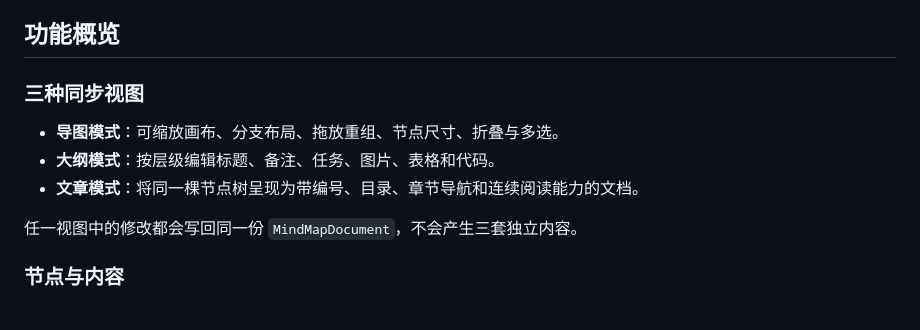
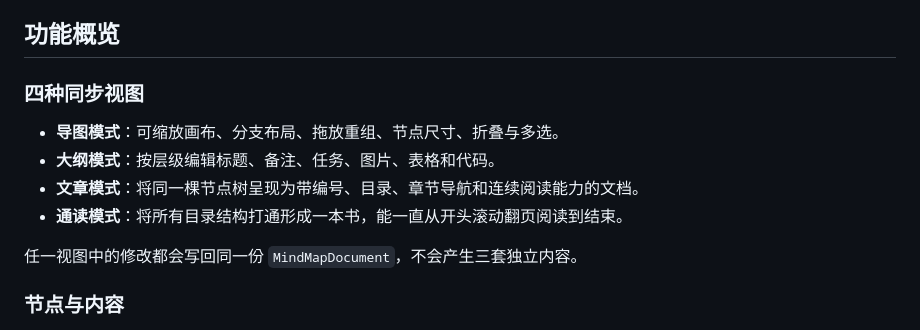
Before and after one commit to PlanetEditorX/obsidian-mindmap-studio, a Markdown page: README.md, the part around the change. GitHub-like rendering.

```diff
--- a/README.md
+++ b/README.md
@@ -6,11 +6,12 @@ MindMap Studio 是一个本地优先的 Obsidian 思维导图插件。它使用
 
 ## 功能概览
 
-### 三种同步视图
+### 四种同步视图
 
 - **导图模式**：可缩放画布、分支布局、拖放重组、节点尺寸、折叠与多选。
 - **大纲模式**：按层级编辑标题、备注、任务、图片、表格和代码。
 - **文章模式**：将同一棵节点树呈现为带编号、目录、章节导航和连续阅读能力的文档。
+- **通读模式**：将所有目录结构打通形成一本书，能一直从开头滚动翻页阅读到结束。
 
 任一视图中的修改都会写回同一份 `MindMapDocument`，不会产生三套独立内容。
 
```
